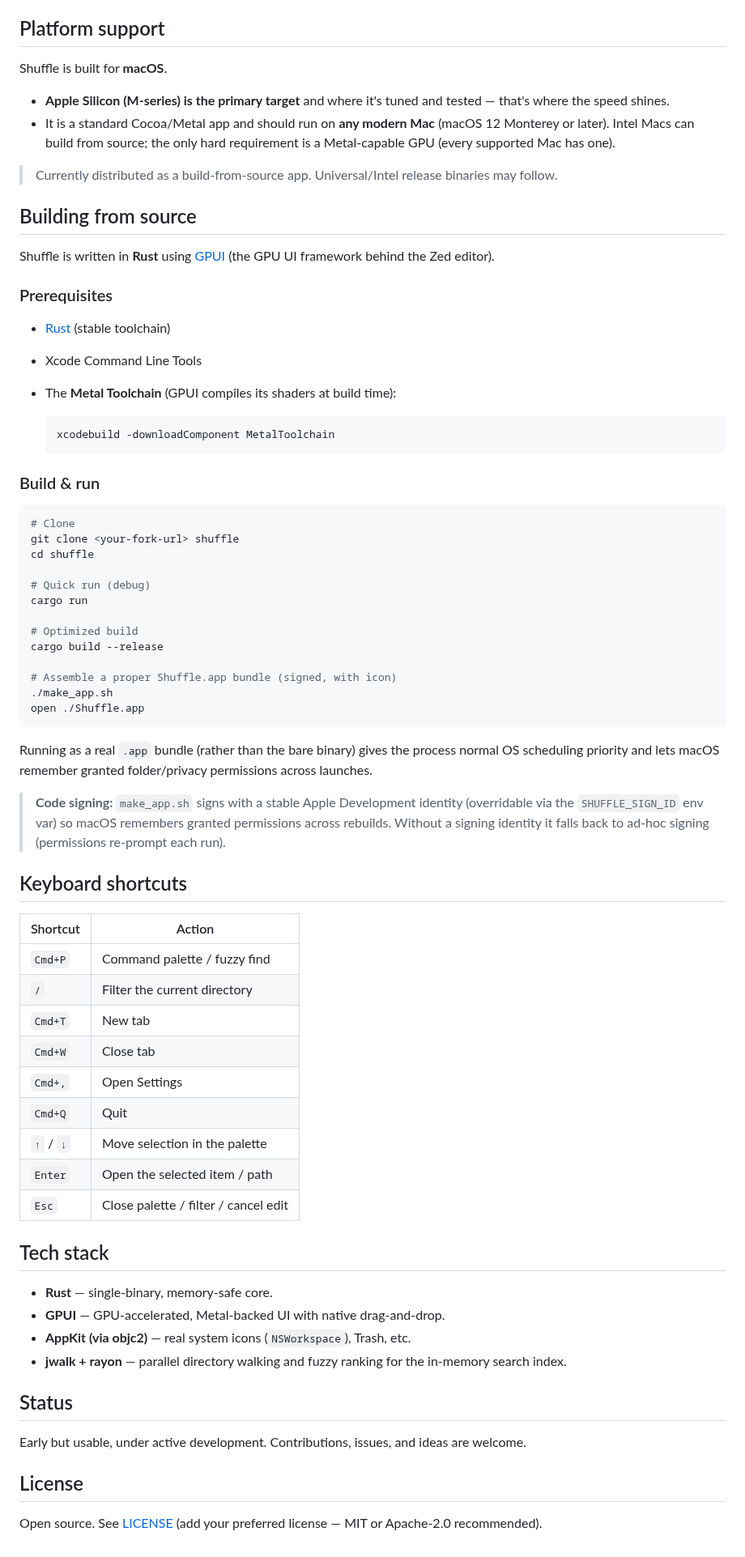
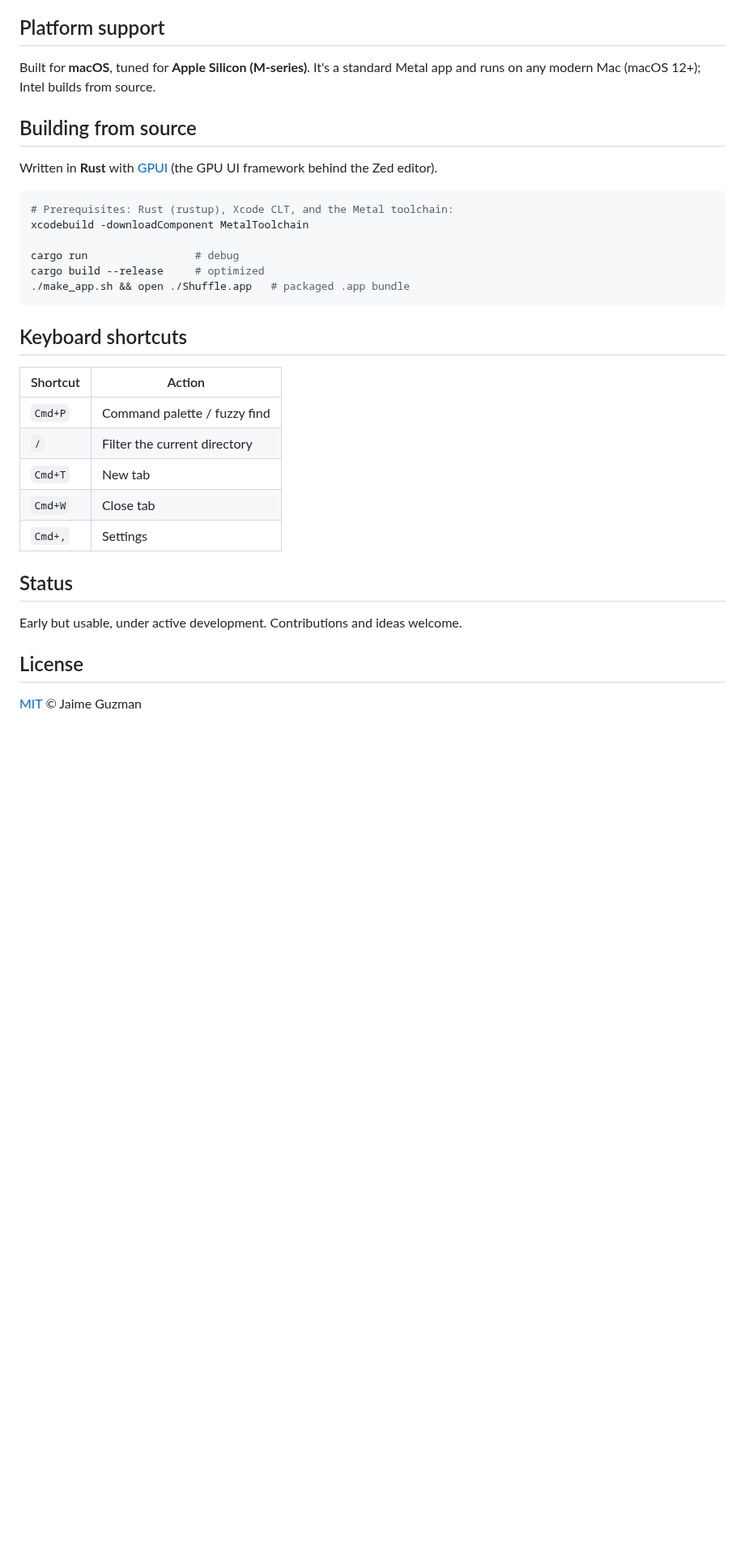
Before and after one commit to WizenPainter/shuffle, a Markdown page: README.md, the part around one of its changes. Shown at 81% size. GitHub-like rendering; blank space fills up the shorter version.

````diff
--- a/README.md
+++ b/README.md
@@ -79,87 +48,37 @@ how big the directory or how fast you move.
 
 ## Platform support
 
-Shuffle is built for **macOS**.
-
-- **Apple Silicon (M-series) is the primary target** and where it's tuned and
-  tested — that's where the speed shines.
-- It is a standard Cocoa/Metal app and should run on **any modern Mac**
-  (macOS 12 Monterey or later). Intel Macs can build from source; the only hard
-  requirement is a Metal-capable GPU (every supported Mac has one).
-
-> Currently distributed as a build-from-source app. Universal/Intel release
-> binaries may follow.
+Built for **macOS**, tuned for **Apple Silicon (M-series)**. It's a standard
+Metal app and runs on any modern Mac (macOS 12+); Intel builds from source.
 
 ## Building from source
 
-Shuffle is written in **Rust** using [GPUI](https://www.gpui.rs/) (the GPU UI
-framework behind the Zed editor).
-
-### Prerequisites
-
-- [Rust](https://rustup.rs/) (stable toolchain)
-- Xcode Command Line Tools
-- The **Metal Toolchain** (GPUI compiles its shaders at build time):
-
-  ```sh
-  xcodebuild -downloadComponent MetalToolchain
-  ```
-
-### Build & run
+Written in **Rust** with [GPUI](https://www.gpui.rs/) (the GPU UI framework
+behind the Zed editor).
 
 ```sh
-# Clone
-git clone <your-fork-url> shuffle
-cd shuffle
+# Prerequisites: Rust (rustup), Xcode CLT, and the Metal toolchain:
+xcodebuild -downloadComponent MetalToolchain
 
-# Quick run (debug)
-cargo run
-
-# Optimized build
-cargo build --release
-
-# Assemble a proper Shuffle.app bundle (signed, with icon)
-./make_app.sh
-open ./Shuffle.app
+cargo run                 # debug
+cargo build --release     # optimized
+./make_app.sh && open ./Shuffle.app   # packaged .app bundle
 ```
-
-Running as a real `.app` bundle (rather than the bare binary) gives the process
-normal OS scheduling priority and lets macOS remember granted folder/privacy
-permissions across launches.
-
-> **Code signing:** `make_app.sh` signs with a stable Apple Development identity
-> (overridable via the `SHUFFLE_SIGN_ID` env var) so macOS remembers granted
-> permissions across rebuilds. Without a signing identity it falls back to
-> ad-hoc signing (permissions re-prompt each run).
 
 ## Keyboard shortcuts
 
-| Shortcut      | Action                                |
-| ------------- | ------------------------------------- |
-| `Cmd+P`       | Command palette / fuzzy find          |
-| `/`           | Filter the current directory          |
-| `Cmd+T`       | New tab                               |
-| `Cmd+W`       | Close tab                             |
-| `Cmd+,`       | Open Settings                         |
-| `Cmd+Q`       | Quit                                  |
-| `↑` / `↓`     | Move selection in the palette         |
-| `Enter`       | Open the selected item / path         |
-| `Esc`         | Close palette / filter / cancel edit  |
-
-## Tech stack
-
-- **Rust** — single-binary, memory-safe core.
-- **GPUI** — GPU-accelerated, Metal-backed UI with native drag-and-drop.
-- **AppKit (via objc2)** — real system icons (`NSWorkspace`), Trash, etc.
-- **jwalk + rayon** — parallel directory walking and fuzzy ranking for the
-  in-memory search index.
+| Shortcut | Action                         |
+| -------- | ------------------------------ |
+| `Cmd+P`  | Command palette / fuzzy find   |
+| `/`      | Filter the current directory   |
+| `Cmd+T`  | New tab                        |
+| `Cmd+W`  | Close tab                      |
+| `Cmd+,`  | Settings                       |
 
 ## Status
 
-Early but usable, under active development. Contributions, issues, and ideas are
-welcome.
+Early but usable, under active development. Contributions and ideas welcome.
 
 ## License
 
-Open source. See [LICENSE](LICENSE) (add your preferred license — MIT or
-Apache-2.0 recommended).
+[MIT](LICENSE) © Jaime Guzman
````
Also changed, not shown: other parts of README.md (+30 -61 lines), logo2 Background Removed.png (added), logo2.png, 6 other files.
